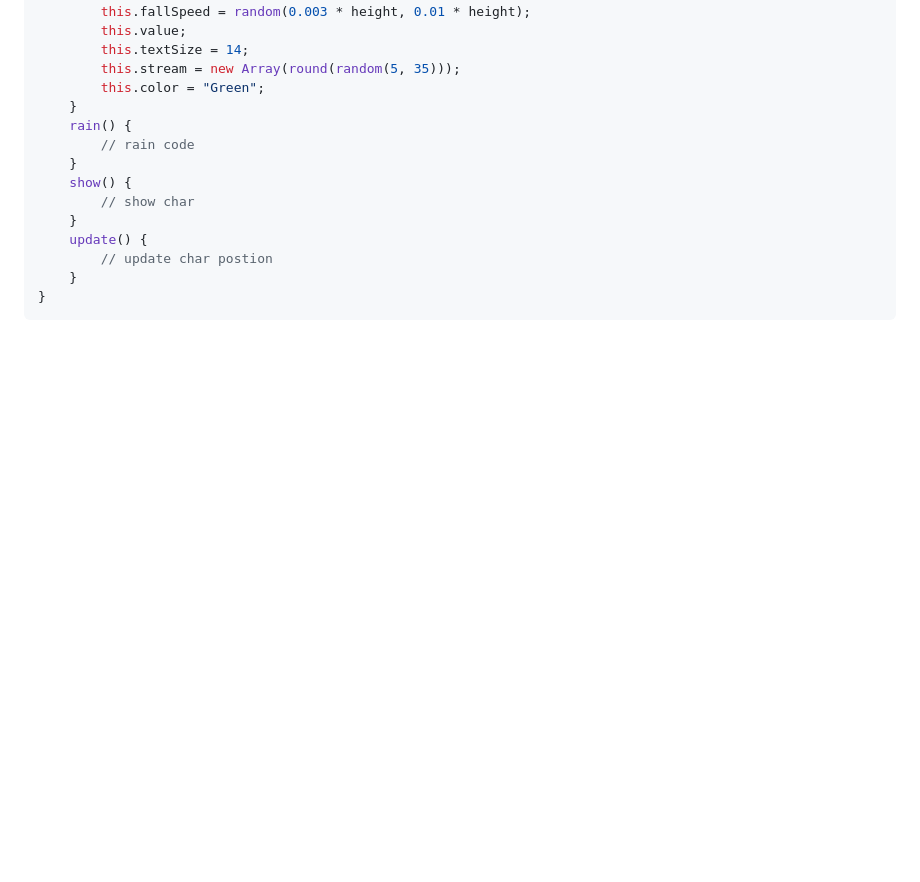
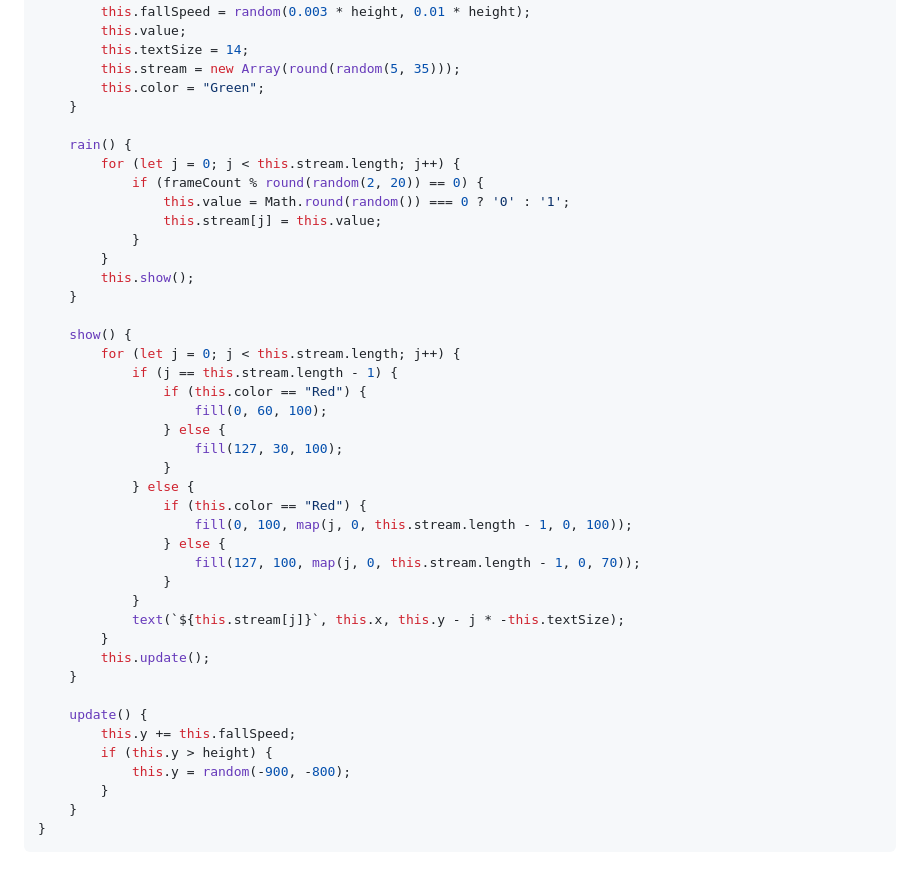
Before and after one commit to xxzxcvd/creative-work-Code-Space, a Markdown page: README.md, the part around the change printed below. Drawn GitHub-style; blank space fills up the shorter version.

````diff
--- a/README.md
+++ b/README.md
@@ -70,14 +99,42 @@ class Binary {
         this.stream = new Array(round(random(5, 35)));
         this.color = "Green";
     }
+
     rain() {
-        // rain code
+        for (let j = 0; j < this.stream.length; j++) {
+            if (frameCount % round(random(2, 20)) == 0) {
+                this.value = Math.round(random()) === 0 ? '0' : '1';
+                this.stream[j] = this.value;
+            }
+        }
+        this.show();
     }
+
     show() {
-        // show char
+        for (let j = 0; j < this.stream.length; j++) {
+            if (j == this.stream.length - 1) {
+                if (this.color == "Red") {
+                    fill(0, 60, 100);
+                } else {
+                    fill(127, 30, 100);
+                }
+            } else {
+                if (this.color == "Red") {
+                    fill(0, 100, map(j, 0, this.stream.length - 1, 0, 100));
+                } else {
+                    fill(127, 100, map(j, 0, this.stream.length - 1, 0, 70));
+                }
+            }
+            text(`${this.stream[j]}`, this.x, this.y - j * -this.textSize);
+        }
+        this.update();
     }
+
     update() {
-        // update char postion
+        this.y += this.fallSpeed;
+        if (this.y > height) {
+            this.y = random(-900, -800);
+        }
     }
 }
 ```
````
Also changed, not shown: other parts of README.md (+34 -5 lines).
